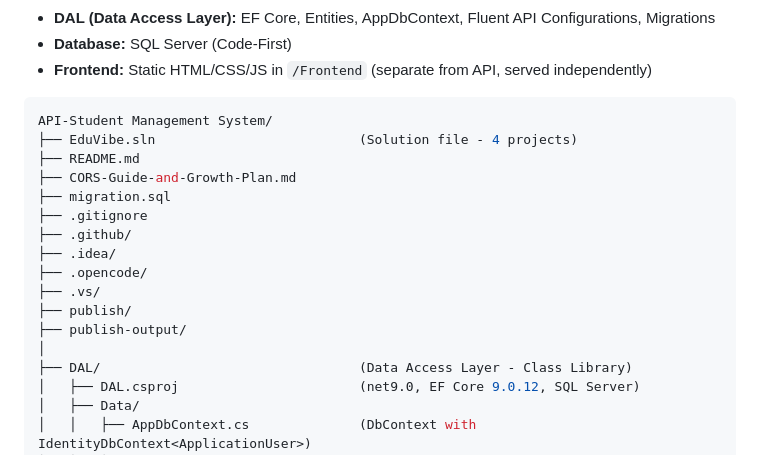
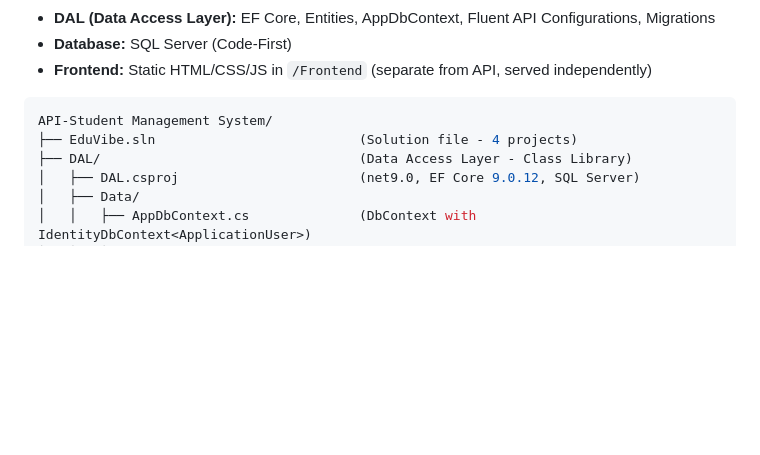
Before and after one commit to AhmMed29/EduVibe, a Markdown page: README.md, the part around the change. Rendered like a GitHub page; blank space fills up the shorter version.

````diff
--- a/README.md
+++ b/README.md
@@ -33,17 +33,6 @@ A .NET 9 Web API for a courses platform, built with a clean 3-Layer Architecture
 ```csharp
 API-Student Management System/
 ├── EduVibe.sln                          (Solution file - 4 projects)
-├── README.md
-├── CORS-Guide-and-Growth-Plan.md
-├── migration.sql
-├── .gitignore
-├── .github/
-├── .idea/
-├── .opencode/
-├── .vs/
-├── publish/
-├── publish-output/
-│
 ├── DAL/                                 (Data Access Layer - Class Library)
 │   ├── DAL.csproj                       (net9.0, EF Core 9.0.12, SQL Server)
 │   ├── Data/
````
